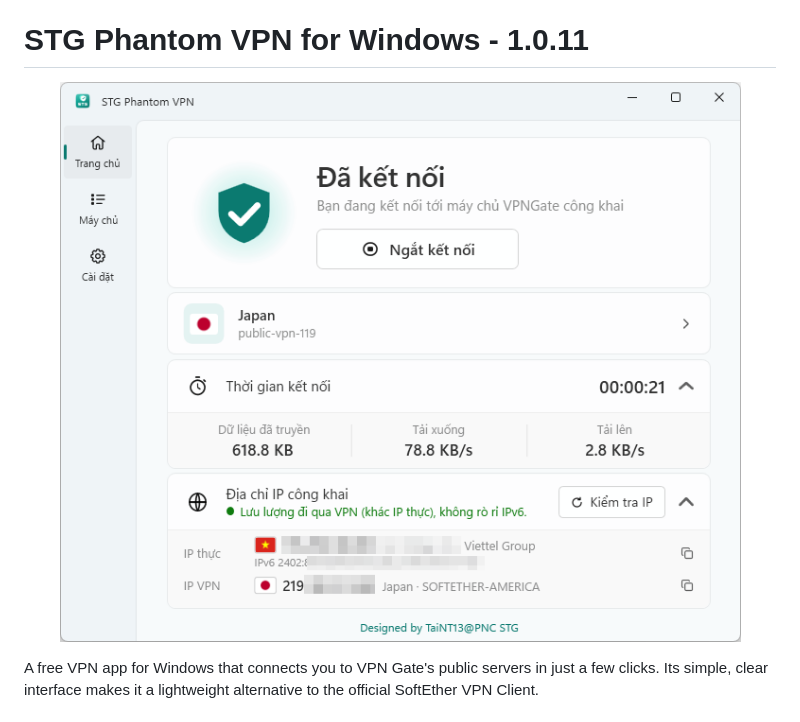
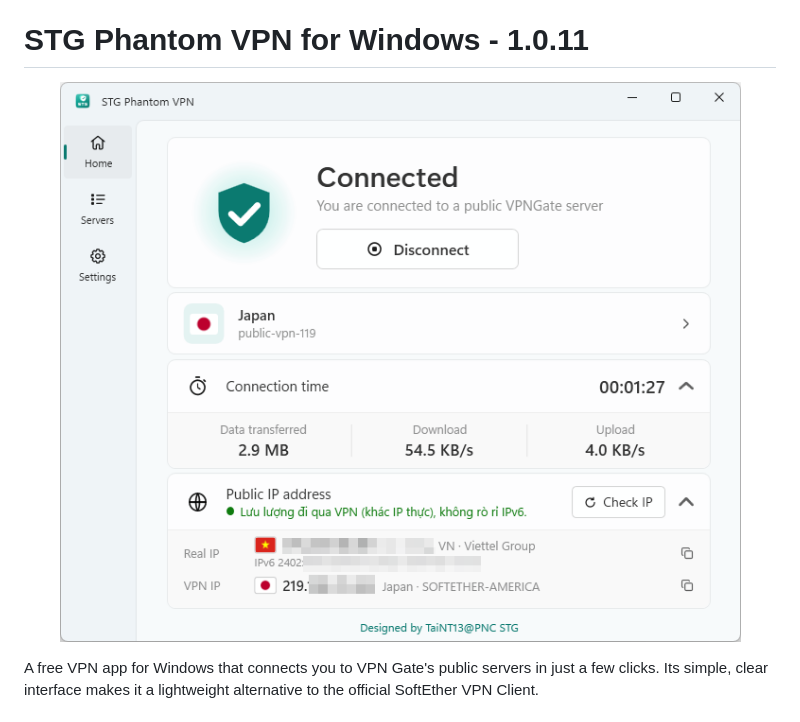
Before and after one commit to thanhtai2009/STGPhantomVPN-Windows, a Markdown page: README.md, the part around the change. Rendered like a GitHub page; pictures changed too: assets/screenshots/home-en.png (added).

Commit message:
docs: use English screenshot in README.md

```diff
--- a/README.md
+++ b/README.md
@@ -2,7 +2,7 @@
 
 # STG Phantom VPN for Windows - 1.0.11
 
-<p align="center"><img src="assets/screenshots/home.png" alt="STG Phantom VPN - Home screen" width="720"></p>
+<p align="center"><img src="assets/screenshots/home-en.png" alt="STG Phantom VPN - Home screen" width="720"></p>
 
 A free VPN app for Windows that connects you to VPN Gate's public servers in just a few clicks. Its simple, clear interface makes it a lightweight alternative to the official SoftEther VPN Client.
 
```
Also changed, not shown: README.vi.md (+1 -1 lines), assets/screenshots/home-vi.png (renamed from assets/screenshots/home.png).
